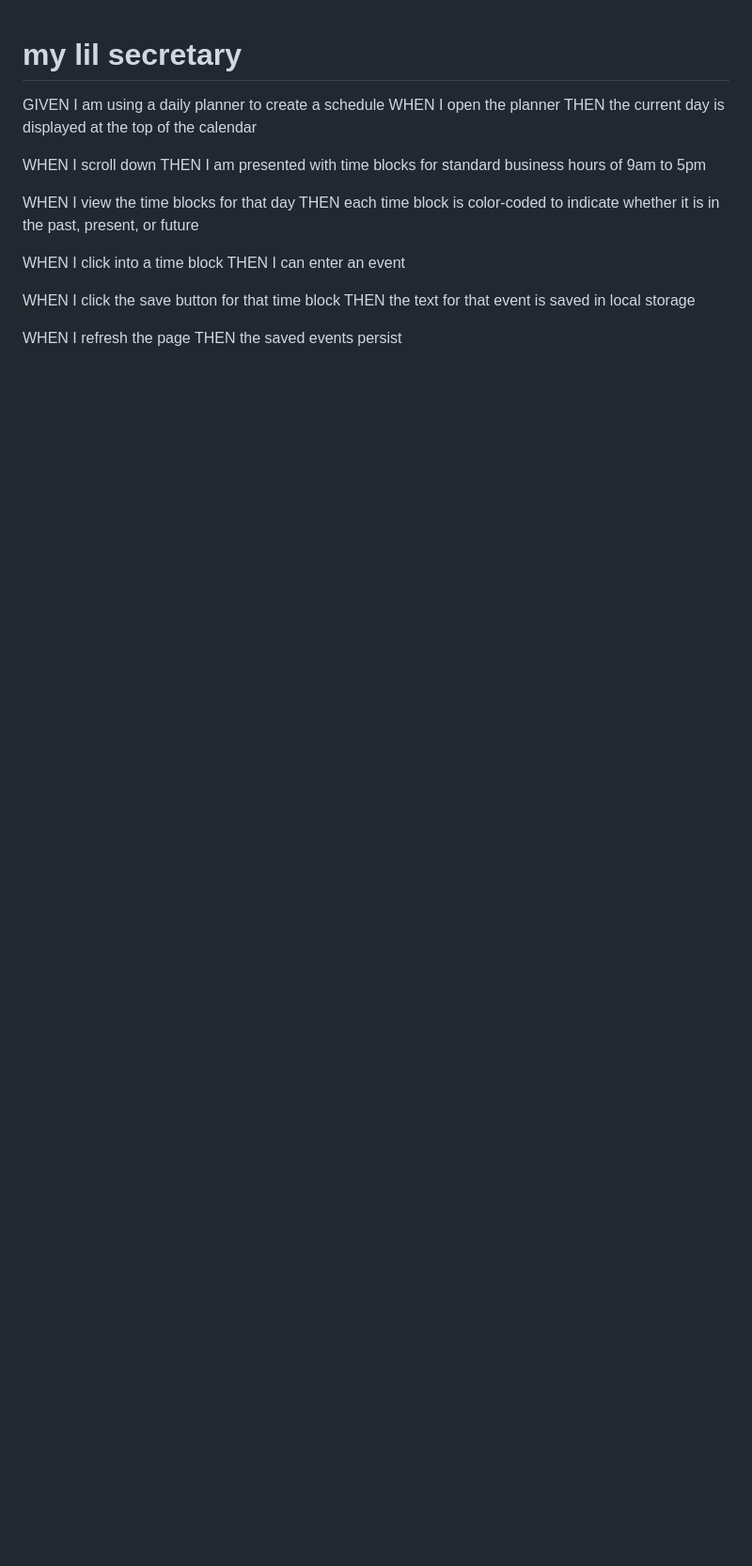
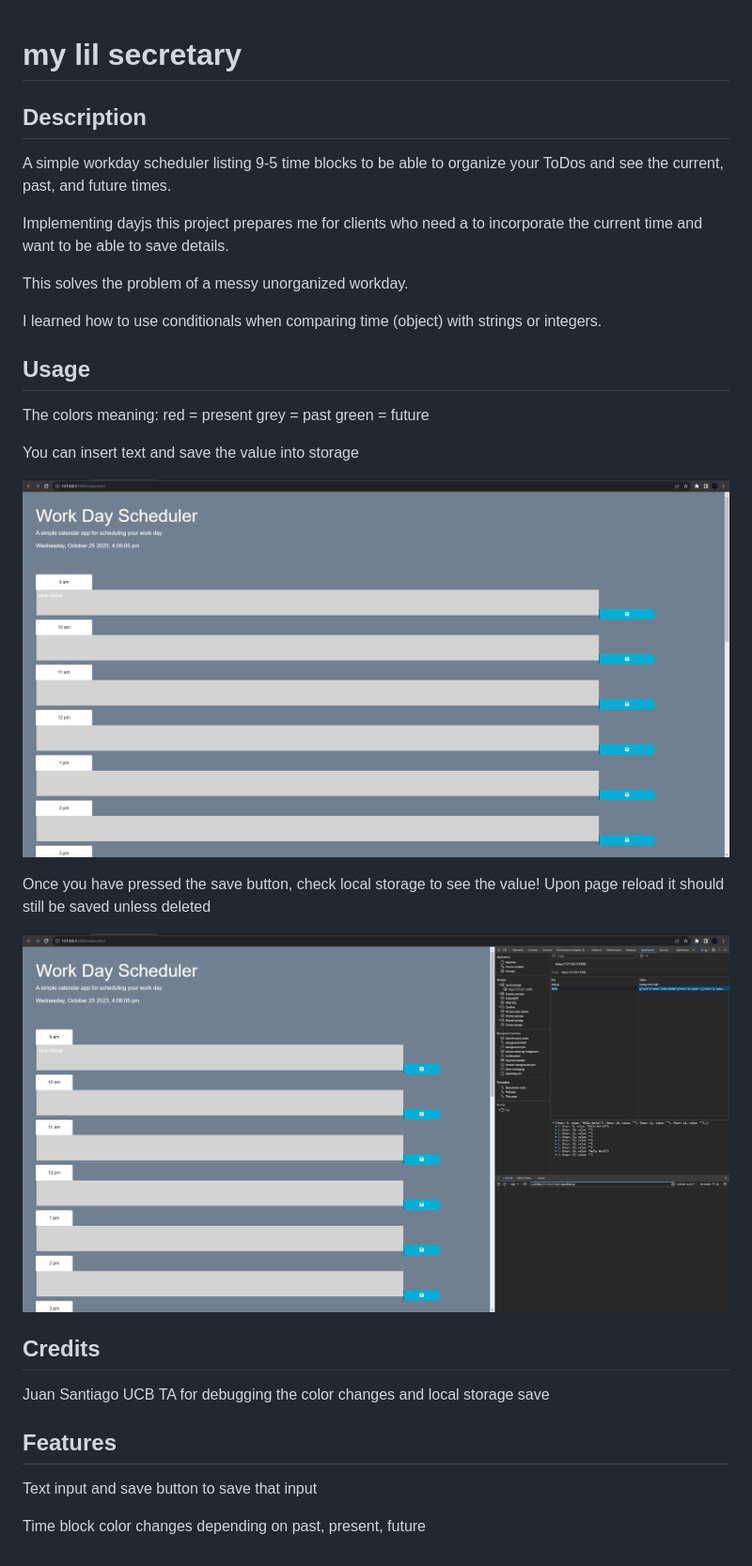
Before and after one commit to Pak547/my-lil-secretary, a Markdown page: README.md, the part around the change. Shown: that part at 94% size. Rendered like a GitHub page; pictures changed too: assets/Screenshot 2023-10-25 161701.png (added), assets/Screenshot 2023-10-25 161727.png (added); blank space fills up the shorter version.

```diff
--- a/README.md
+++ b/README.md
@@ -1,19 +1,32 @@
 # my lil secretary
-GIVEN I am using a daily planner to create a schedule
-WHEN I open the planner
-THEN the current day is displayed at the top of the calendar
 
-WHEN I scroll down
-THEN I am presented with time blocks for standard business hours of 9am to 5pm
+## Description
 
-WHEN I view the time blocks for that day
-THEN each time block is color-coded to indicate whether it is in the past, present, or future
+A simple workday scheduler listing 9-5 time blocks to be able to organize your ToDos and see the current, past, and future times.
 
-WHEN I click into a time block
-THEN I can enter an event
+Implementing dayjs this project prepares me for clients who need a to incorporate the current time and want to be able to save details.
 
-WHEN I click the save button for that time block
-THEN the text for that event is saved in local storage
+This solves the problem of a messy unorganized workday.
 
-WHEN I refresh the page
-THEN the saved events persist
+I learned how to use conditionals when comparing time (object) with strings or integers.
+
+## Usage
+The colors meaning:
+red = present
+grey = past
+green = future
+
+You can insert text and save the value into storage
+
+![Alt text](<assets/Screenshot 2023-10-25 161701.png>)
+
+Once you have pressed the save button, check local storage to see the value! Upon page reload it should still be saved unless deleted
+
+![Alt text](<assets/Screenshot 2023-10-25 161727.png>)
+## Credits
+ Juan Santiago UCB TA for debugging the color changes and local storage save
+## Features
+
+Text input and save button to save that input
+
+Time block color changes depending on past, present, future
```
Also changed, not shown: 1 other file.
